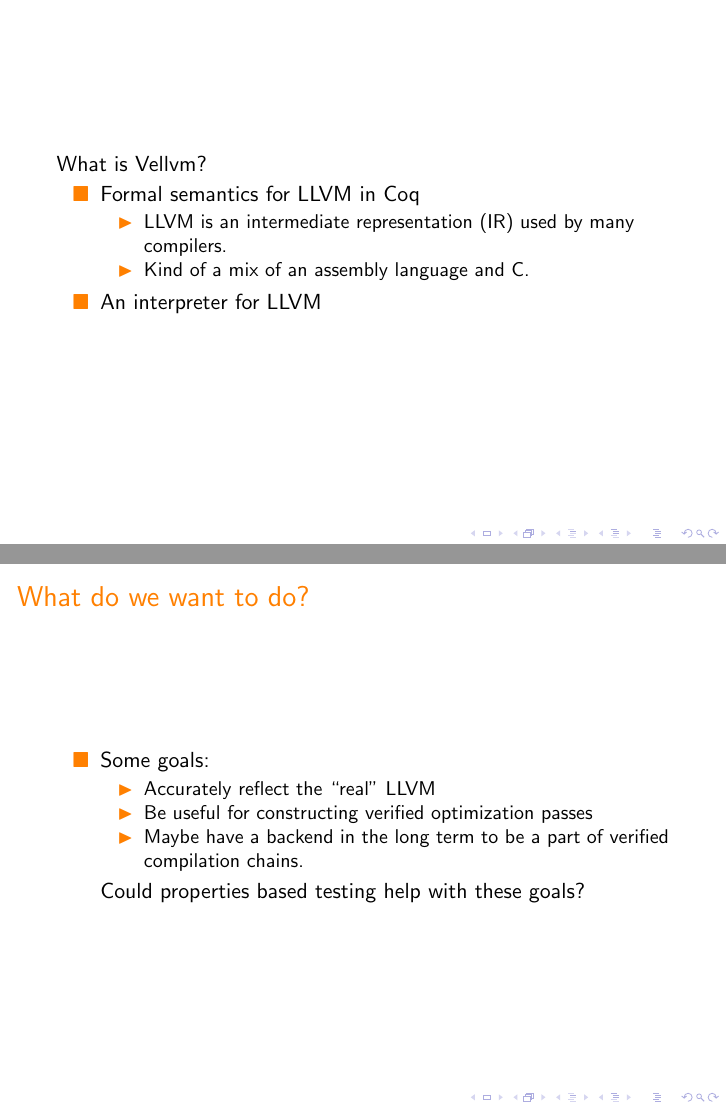
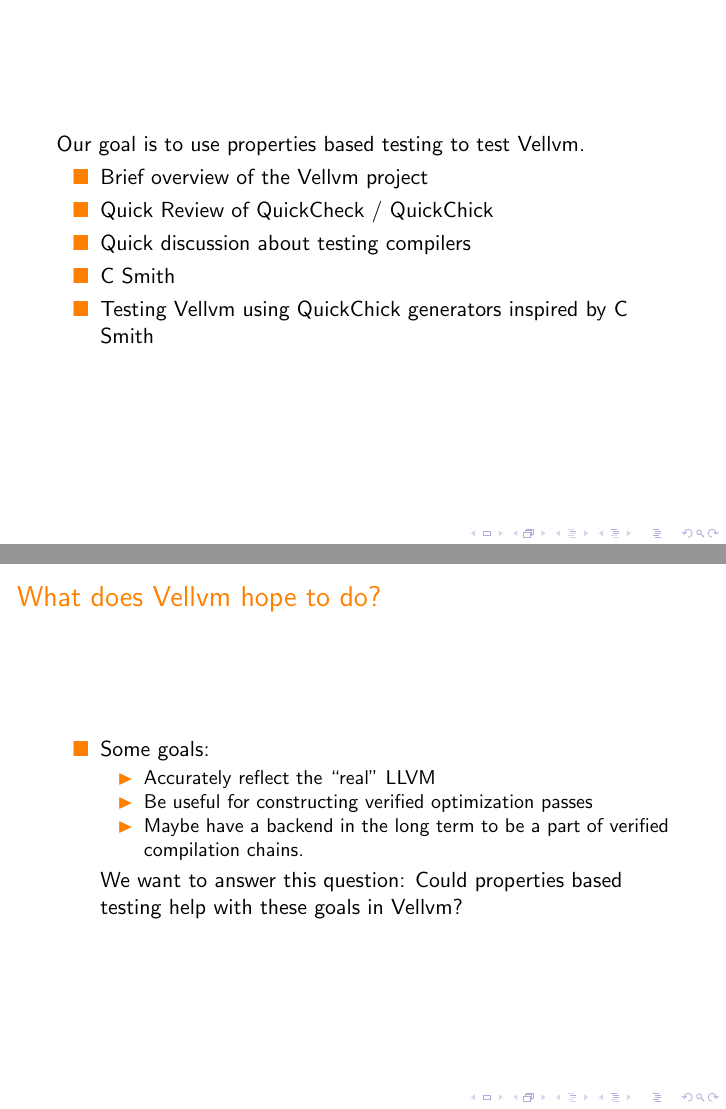
Before and after one commit to Chobbes/vellvm-testing-presentation, LaTeX slides (main.tex): pages 5 and 6 of 24 before the commit and pages 2 and 4 of 24 after it, joined at a grey line. Compiled offline with pdfLaTeX; a LaTeX package or settings file that is missing is left out.

Commit message:
Starting restructuring.

```diff
--- a/main.tex
+++ b/main.tex
@@ -79,6 +79,45 @@ showstringspaces=false}
 
   Our goal is to use properties based testing to test Vellvm.
 
+  % Talk will be structured as follows
+  \begin{itemize}
+  \item Brief overview of the Vellvm project
+  \item Quick Review of QuickCheck / QuickChick
+  \item Quick discussion about testing compilers
+  \item C Smith
+  \item Testing Vellvm using QuickChick generators inspired by C Smith
+  \end{itemize}
+\end{frame}
+
+\begin{frame}
+  What is Vellvm?
+
+  \begin{itemize}
+  \item Formal semantics for LLVM in Coq
+    \begin{itemize}
+    \item LLVM is an intermediate representation (IR) used by many
+      compilers.
+    \item Kind of a mix of an assembly language and C.
+    \end{itemize}
+  \item An interpreter for LLVM
+  \end{itemize}
+\end{frame}
+
+\begin{frame}
+  \frametitle{What does Vellvm hope to do?}
+
+  \begin{itemize}
+  \item Some goals:
+    \begin{itemize}
+    \item Accurately reflect the ``real'' LLVM
+    \item Be useful for constructing verified optimization passes
+    \item Maybe have a backend in the long term to be a part of
+      verified compilation chains.
+    \end{itemize}
+
+    We want to answer this question:
+    Could properties based testing help with these goals in Vellvm?
+  \end{itemize}
 \end{frame}
 
 \begin{frame}
@@ -111,37 +150,6 @@ showstringspaces=false}
   though we do anticipate mixing in enumeration in order to get
   backtracking will be effective for handling complex constraints.
   % TODO: does this belong here or does it just seem irrelevant.
-\end{frame}
-
-\begin{frame}
-  What is Vellvm?
-
-  \begin{itemize}
-  \item Formal semantics for LLVM in Coq
-    \begin{itemize}
-    \item LLVM is an intermediate representation (IR) used by many
-      compilers.
-    \item Kind of a mix of an assembly language and C.
-    \end{itemize}
-  \item An interpreter for LLVM
-  \end{itemize}
-\end{frame}
-
-\begin{frame}
-  \frametitle{What do we want to do?}
-
-  \begin{itemize}
-  \item Some goals:
-    \begin{itemize}
-    \item Accurately reflect the ``real'' LLVM
-    \item Be useful for constructing verified optimization passes
-    \item Maybe have a backend in the long term to be a part of
-      verified compilation chains.
-    \end{itemize}
-
-    Could properties based testing help with these goals?
-  \end{itemize}
-
 \end{frame}
 
 \begin{frame}
```
